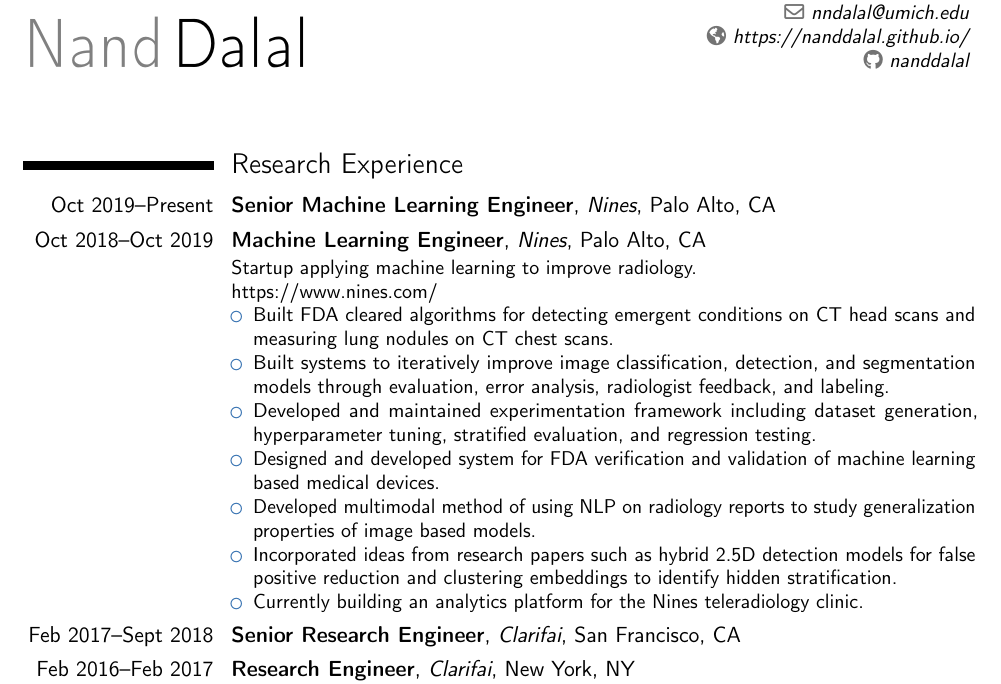
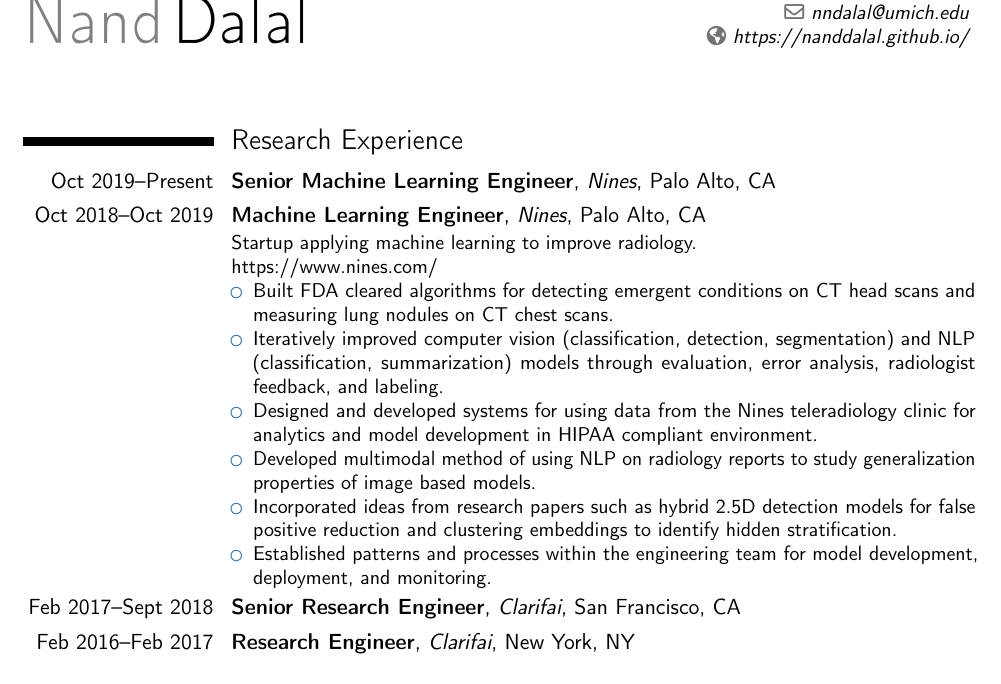
Before and after one commit to nanddalal/nanddalal.github.io, a LaTeX CV (cv.tex): part of page 1 of 2, cut so that both start at the same text. Compiled offline with pdfLaTeX.

Commit message:
update nines

```diff
--- a/cv.tex
+++ b/cv.tex
@@ -31,7 +31,7 @@
 \email{nndalal@umich.edu}
 \phone[mobile]{+1~(214)~998~5160}
 \homepage{https://nanddalal.github.io/}
-\social[github]{nanddalal}
+%\social[github]{nanddalal}
 %\extrainfo{additional information}                 % optional, remove / comment the line if not wanted
 
 % bibliography adjustements (only useful if you make citations in your resume, or print a list of publications using BibTeX)
@@ -63,13 +63,12 @@
 \cventry{Oct 2018--Oct 2019}{Machine Learning Engineer}{Nines}{Palo Alto, CA}{}{
     Startup applying machine learning to improve radiology.\newline{}https://www.nines.com/
     \begin{itemize}
-        \item Built FDA cleared algorithms for detecting emergent conditions on CT head scans and measuring lung nodules on CT chest scans.
-        \item Built systems to iteratively improve image classification, detection, and segmentation models through evaluation, error analysis, radiologist feedback, and labeling.
-        \item Developed and maintained experimentation framework including dataset generation, hyperparameter tuning, stratified evaluation, and regression testing.
-        \item Designed and developed system for FDA verification and validation of machine learning based medical devices.
+        \item Built FDA cleared algorithms for \href{https://www.accessdata.fda.gov/scripts/cdrh/cfdocs/cfPMN/pmn.cfm?ID=K193351}{detecting emergent conditions on CT head scans} and \href{https://www.accessdata.fda.gov/scripts/cdrh/cfdocs/cfPMN/pmn.cfm?ID=K202990}{measuring lung nodules on CT chest scans}.
+        \item Iteratively improved computer vision (classification, detection, segmentation) and NLP (classification, summarization) models through evaluation, error analysis, radiologist feedback, and labeling.
+        \item Designed and developed systems for using data from the Nines teleradiology clinic for analytics and model development in HIPAA compliant environment.
         \item Developed multimodal method of using NLP on radiology reports to study generalization properties of image based models.
         \item Incorporated ideas from research papers such as hybrid 2.5D detection models for false positive reduction and clustering embeddings to identify hidden stratification.
-        \item Currently building an analytics platform for the Nines teleradiology clinic.
+        \item Established patterns and processes within the engineering team for model development, deployment, and monitoring.
     \end{itemize}
 }
 %\subsection{Clarifai}
```
Also changed, not shown: Makefile, cv.pdf.
